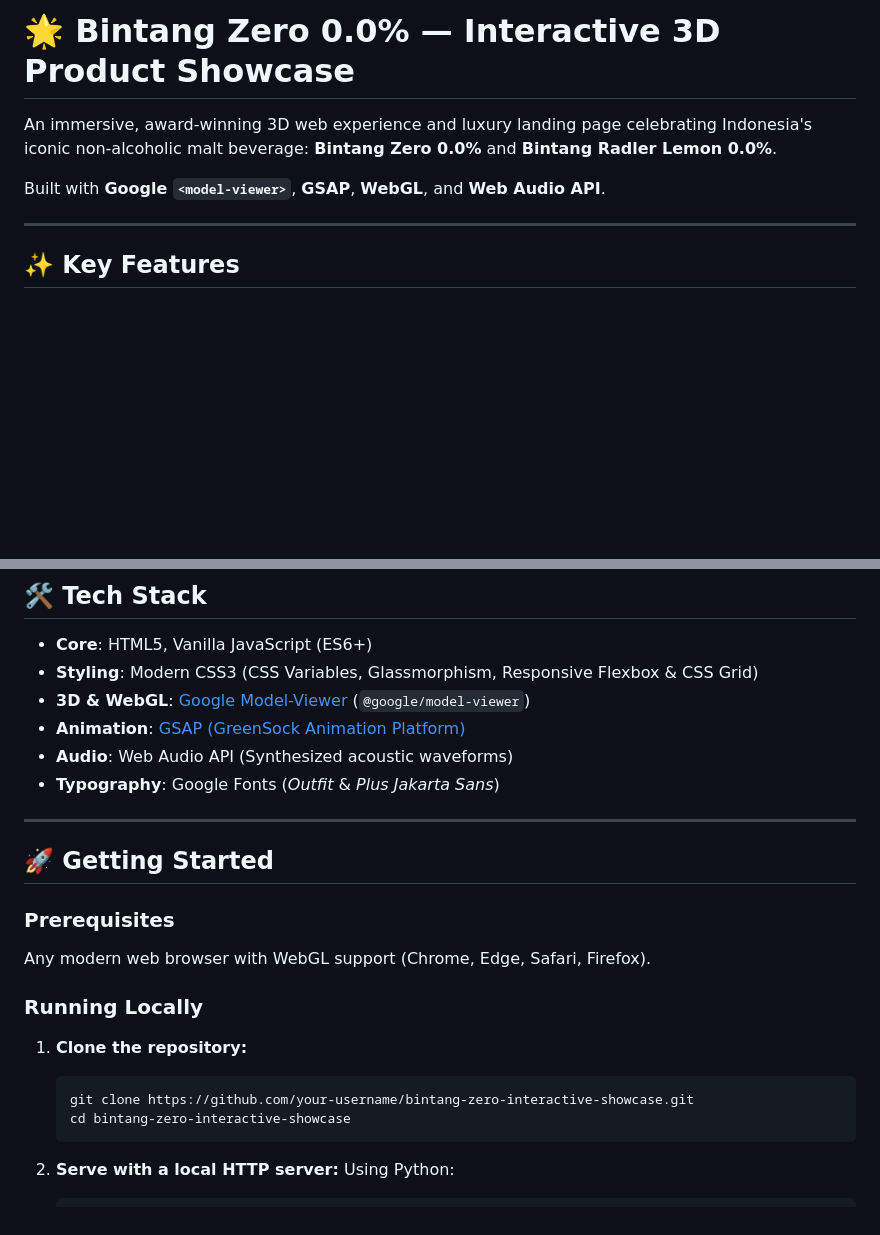
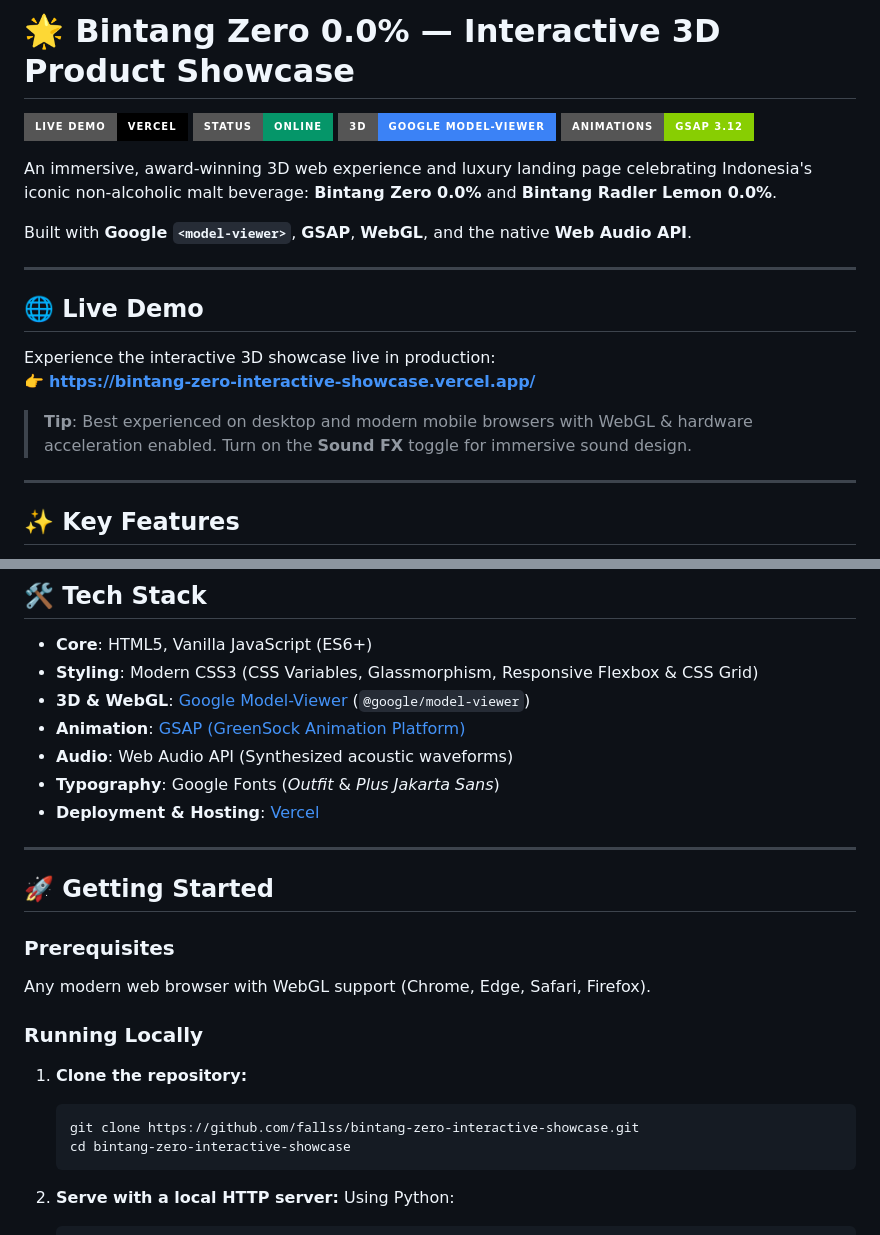
Before and after one commit to fallss/bintang-zero-interactive-showcase, a Markdown page: README.md, 2 parts joined by grey strips. Drawn GitHub-style; badges without logos; blank space fills up the shorter version.

Commit message:
docs: add Vercel live demo badges and production link to README

````diff
--- a/README.md
+++ b/README.md
@@ -1,8 +1,22 @@
 # 🌟 Bintang Zero 0.0% — Interactive 3D Product Showcase
+
+[![Live Demo](https://img.shields.io/badge/Live_Demo-Vercel-000000?style=for-the-badge&logo=vercel&logoColor=white)](https://bintang-zero-interactive-showcase.vercel.app/)
+[![Status](https://img.shields.io/badge/Status-Online-059669?style=for-the-badge)](https://bintang-zero-interactive-showcase.vercel.app/)
+[![WebGL](https://img.shields.io/badge/3D-Google_Model--Viewer-3b82f6?style=for-the-badge&logo=webgl&logoColor=white)](https://modelviewer.dev/)
+[![GSAP](https://img.shields.io/badge/Animations-GSAP_3.12-88CE02?style=for-the-badge&logo=greensock&logoColor=white)](https://greensock.com/gsap/)
 
 An immersive, award-winning 3D web experience and luxury landing page celebrating Indonesia's iconic non-alcoholic malt beverage: **Bintang Zero 0.0%** and **Bintang Radler Lemon 0.0%**.
 
-Built with **Google `<model-viewer>`**, **GSAP**, **WebGL**, and **Web Audio API**.
+Built with **Google `<model-viewer>`**, **GSAP**, **WebGL**, and the native **Web Audio API**.
+
+---
+
+## 🌐 Live Demo
+
+Experience the interactive 3D showcase live in production:
+👉 **[https://bintang-zero-interactive-showcase.vercel.app/](https://bintang-zero-interactive-showcase.vercel.app/)**
+
+> **Tip**: Best experienced on desktop and modern mobile browsers with WebGL & hardware acceleration enabled. Turn on the **Sound FX** toggle for immersive sound design.
 
 ---
 
@@ -28,6 +42,7 @@ Built with **Google `<model-viewer>`**, **GSAP**, **WebGL**, and **Web Audio API
 - **Animation**: [GSAP (GreenSock Animation Platform)](https://greensock.com/gsap/)
 - **Audio**: Web Audio API (Synthesized acoustic waveforms)
 - **Typography**: Google Fonts (*Outfit* & *Plus Jakarta Sans*)
+- **Deployment & Hosting**: [Vercel](https://vercel.com/)
 
 ---
 
@@ -40,7 +55,7 @@ Any modern web browser with WebGL support (Chrome, Edge, Safari, Firefox).
 
 1. **Clone the repository:**
    ```bash
-   git clone https://github.com/your-username/bintang-zero-interactive-showcase.git
+   git clone https://github.com/fallss/bintang-zero-interactive-showcase.git
    cd bintang-zero-interactive-showcase
    ```
 
````
